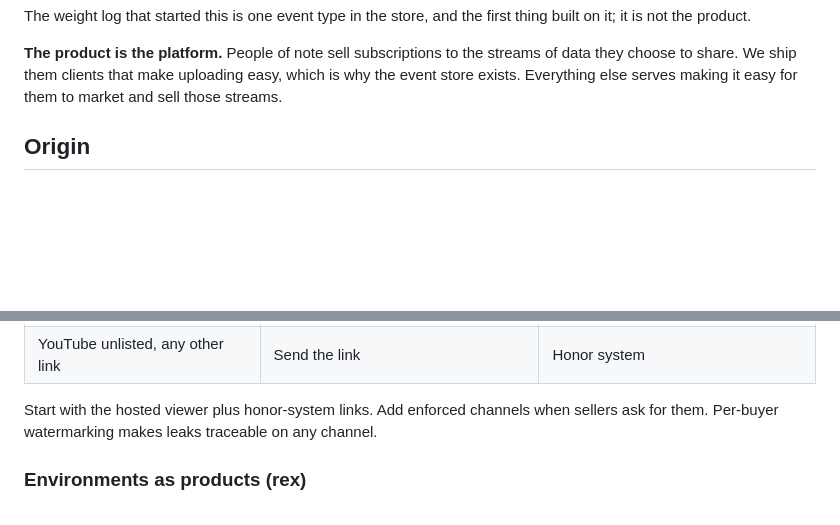
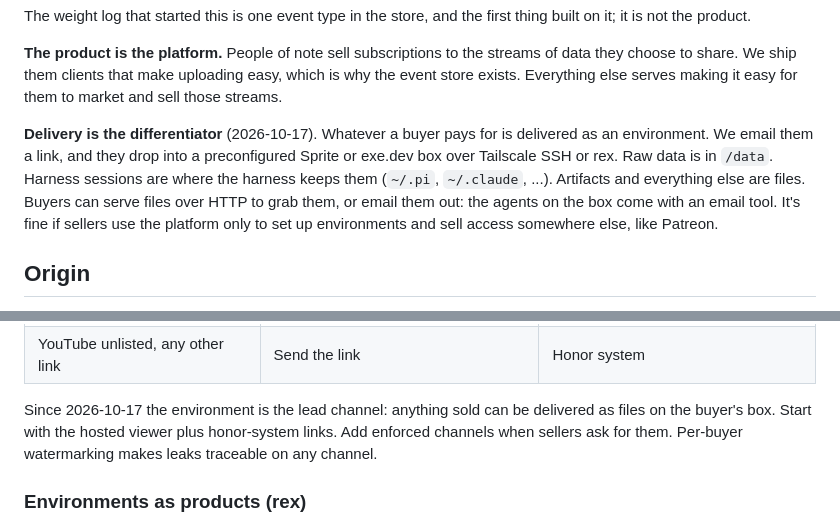
Before and after one commit to brojonat/lifestream, a Markdown page: VISION.md, 2 parts joined by grey strips. Rendered like a GitHub page; blank space fills up the shorter version.

Commit message:
VISION: deliver every product as an environment
From the owner: the novel part is delivery. Buyers get an emailed link
and drop into a preconfigured Sprite or exe.dev box over Tailscale SSH
or rex, with data in /data, harness sessions in their usual places,
artifacts as files, and agents that can email files out. Sellers may
set environments up here and sell access elsewhere (Patreon).

Co-Authored-By: Claude Opus 5.5 (1M context) <noreply@anthropic.com>

```diff
--- a/VISION.md
+++ b/VISION.md
@@ -33,6 +33,15 @@ first thing built on it; it is not the product.
 streams of data they choose to share. We ship them clients that make
 uploading easy, which is why the event store exists. Everything else serves
 making it easy for them to market and sell those streams.
+
+**Delivery is the differentiator** (2026-10-17). Whatever a buyer pays for
+is delivered as an environment. We email them a link, and they drop into a
+preconfigured Sprite or exe.dev box over Tailscale SSH or rex. Raw data is
+in `/data`. Harness sessions are where the harness keeps them (`~/.pi`,
+`~/.claude`, ...). Artifacts and everything else are files. Buyers can
+serve files over HTTP to grab them, or email them out: the agents on the
+box come with an email tool. It's fine if sellers use the platform only to
+set up environments and sell access somewhere else, like Patreon.
 
 ## Origin
 
@@ -258,7 +267,8 @@ does nothing.
 | Rex environment (see below) | Share or unshare the buyer's own environment on the tailnet | Yes |
 | YouTube unlisted, any other link | Send the link | Honor system |
 
-Start with the hosted viewer plus honor-system links. Add enforced channels
+Since 2026-10-17 the environment is the lead channel: anything sold can be
+delivered as files on the buyer's box. Start with the hosted viewer plus honor-system links. Add enforced channels
 when sellers ask for them. Per-buyer watermarking makes leaks traceable on
 any channel.
 
```
